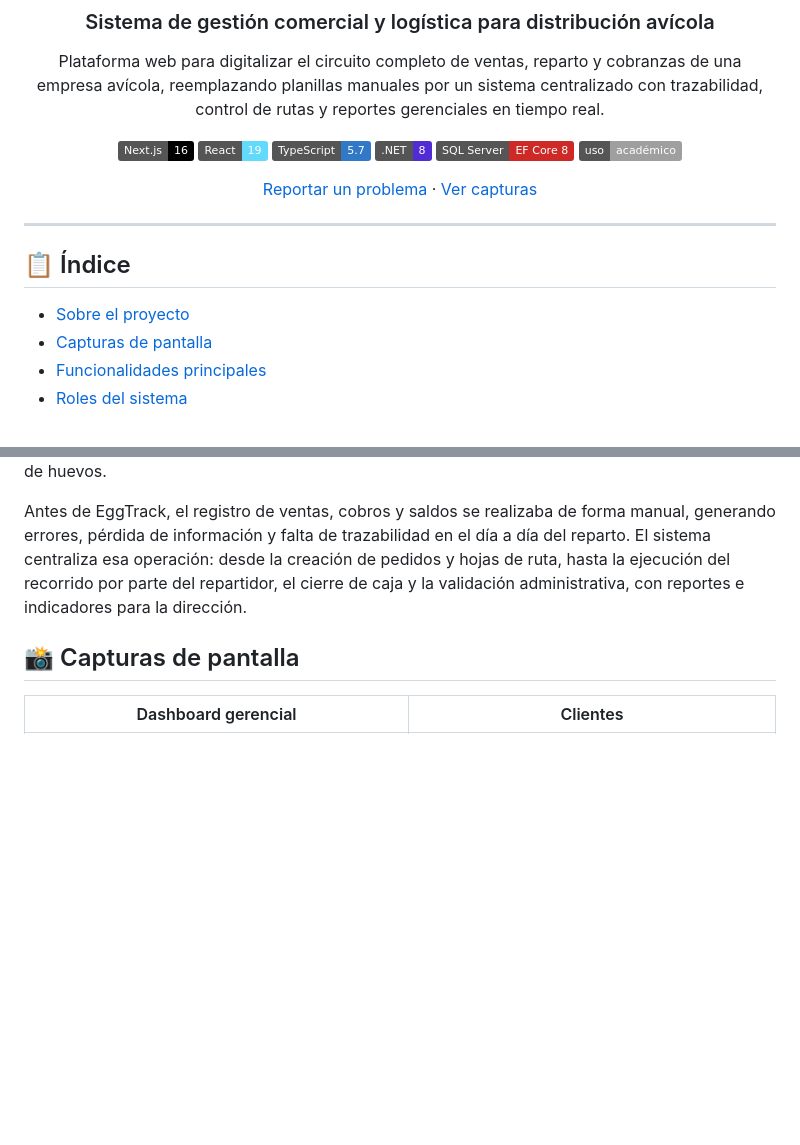
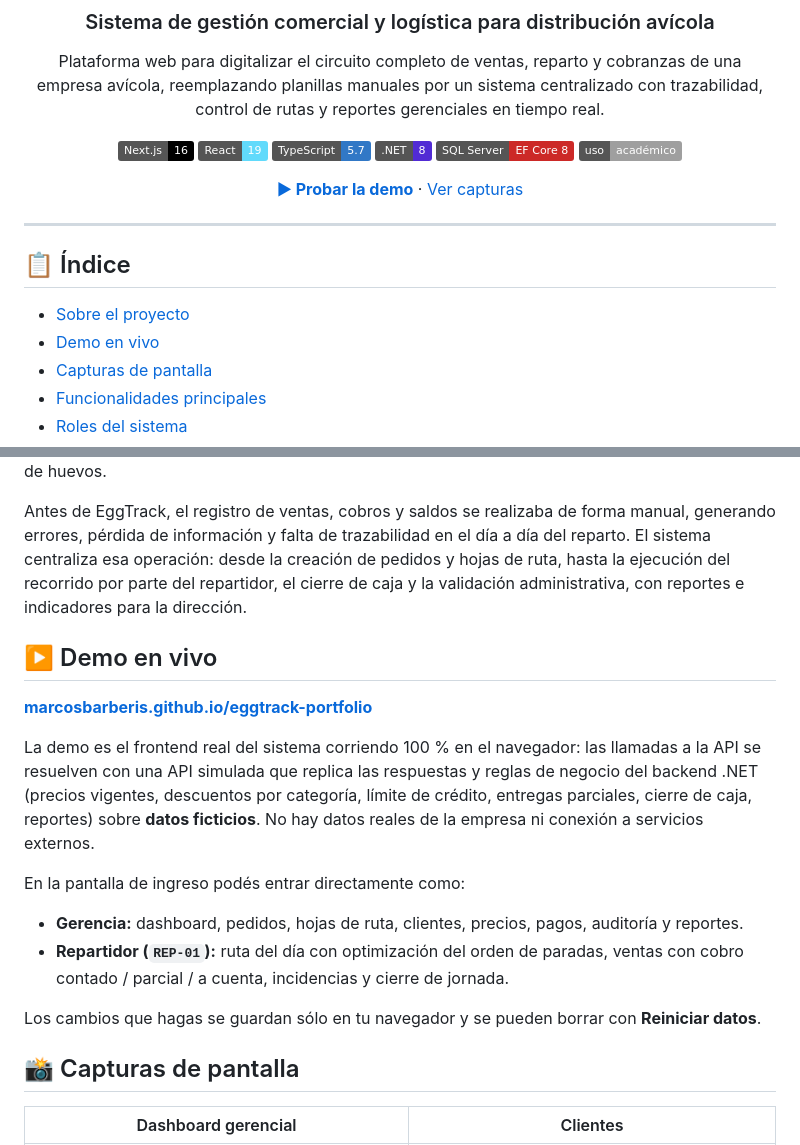
Before and after one commit to MarcosBarberis/eggtrack-portfolio, a Markdown page: README.md, 2 parts joined by grey strips. Rendered like a GitHub page; badges without logos; blank space fills up the shorter version.

Commit message:
Agregar enlace y descripción de la demo en vivo
Co-Authored-By: Claude Opus 5.5 <noreply@anthropic.com>
Claude-Session: https://claude.ai/code/session_01LTcT6a5LAQum4dBpLpTG5r

```diff
--- a/README.md
+++ b/README.md
@@ -13,7 +13,7 @@ Plataforma web para digitalizar el circuito completo de ventas, reparto y cobran
 [![SQL Server](https://img.shields.io/badge/SQL_Server-EF_Core_8-CC2927?logo=microsoftsqlserver&logoColor=white)](https://www.microsoft.com/sql-server)
 [![License](https://img.shields.io/badge/uso-académico-lightgrey)]()
 
-[Reportar un problema](#) · [Ver capturas](#-capturas-de-pantalla)
+**[▶ Probar la demo](https://marcosbarberis.github.io/eggtrack-portfolio/)** · [Ver capturas](#-capturas-de-pantalla)
 
 </div>
 
@@ -22,6 +22,7 @@ Plataforma web para digitalizar el circuito completo de ventas, reparto y cobran
 ## 📋 Índice
 
 - [Sobre el proyecto](#-sobre-el-proyecto)
+- [Demo en vivo](#-demo-en-vivo)
 - [Capturas de pantalla](#-capturas-de-pantalla)
 - [Funcionalidades principales](#-funcionalidades-principales)
 - [Roles del sistema](#-roles-del-sistema)
@@ -39,6 +40,19 @@ Plataforma web para digitalizar el circuito completo de ventas, reparto y cobran
 **EggTrack** fue desarrollado como Práctica Profesionalizante para la carrera *Analista Universitario de Sistemas Informáticos* (Escuela Superior de Comercio Manuel Belgrano – UNC), en conjunto con **Los Martínez S.R.L.**, una empresa familiar cordobesa dedicada a la producción y distribución de huevos.
 
 Antes de EggTrack, el registro de ventas, cobros y saldos se realizaba de forma manual, generando errores, pérdida de información y falta de trazabilidad en el día a día del reparto. El sistema centraliza esa operación: desde la creación de pedidos y hojas de ruta, hasta la ejecución del recorrido por parte del repartidor, el cierre de caja y la validación administrativa, con reportes e indicadores para la dirección.
+
+## ▶️ Demo en vivo
+
+**[marcosbarberis.github.io/eggtrack-portfolio](https://marcosbarberis.github.io/eggtrack-portfolio/)**
+
+La demo es el frontend real del sistema corriendo 100 % en el navegador: las llamadas a la API se resuelven con una API simulada que replica las respuestas y reglas de negocio del backend .NET (precios vigentes, descuentos por categoría, límite de crédito, entregas parciales, cierre de caja, reportes) sobre **datos ficticios**. No hay datos reales de la empresa ni conexión a servicios externos.
+
+En la pantalla de ingreso podés entrar directamente como:
+
+- **Gerencia:** dashboard, pedidos, hojas de ruta, clientes, precios, pagos, auditoría y reportes.
+- **Repartidor (`REP-01`):** ruta del día con optimización del orden de paradas, ventas con cobro contado / parcial / a cuenta, incidencias y cierre de jornada.
+
+Los cambios que hagas se guardan sólo en tu navegador y se pueden borrar con **Reiniciar datos**.
 
 ## 📸 Capturas de pantalla
 
```
